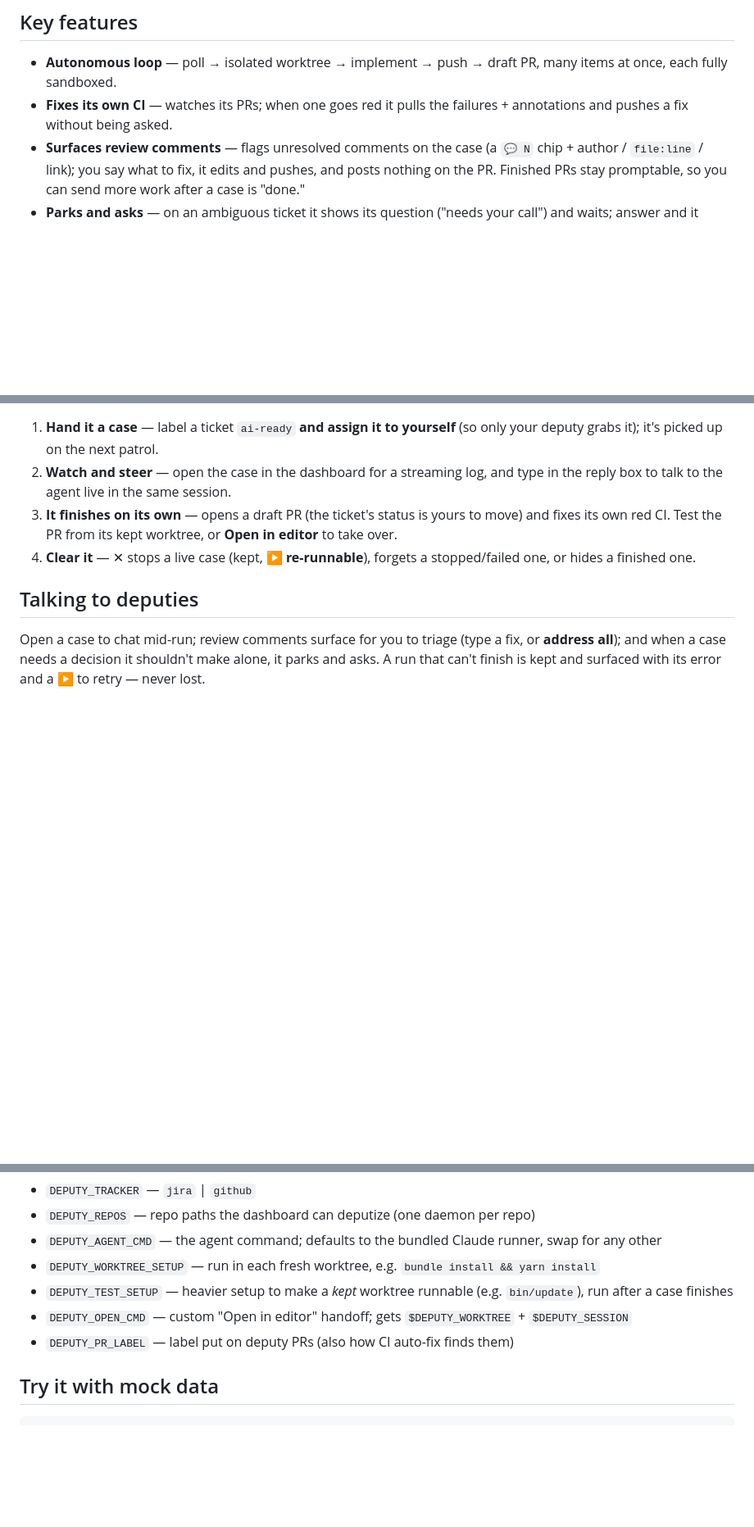
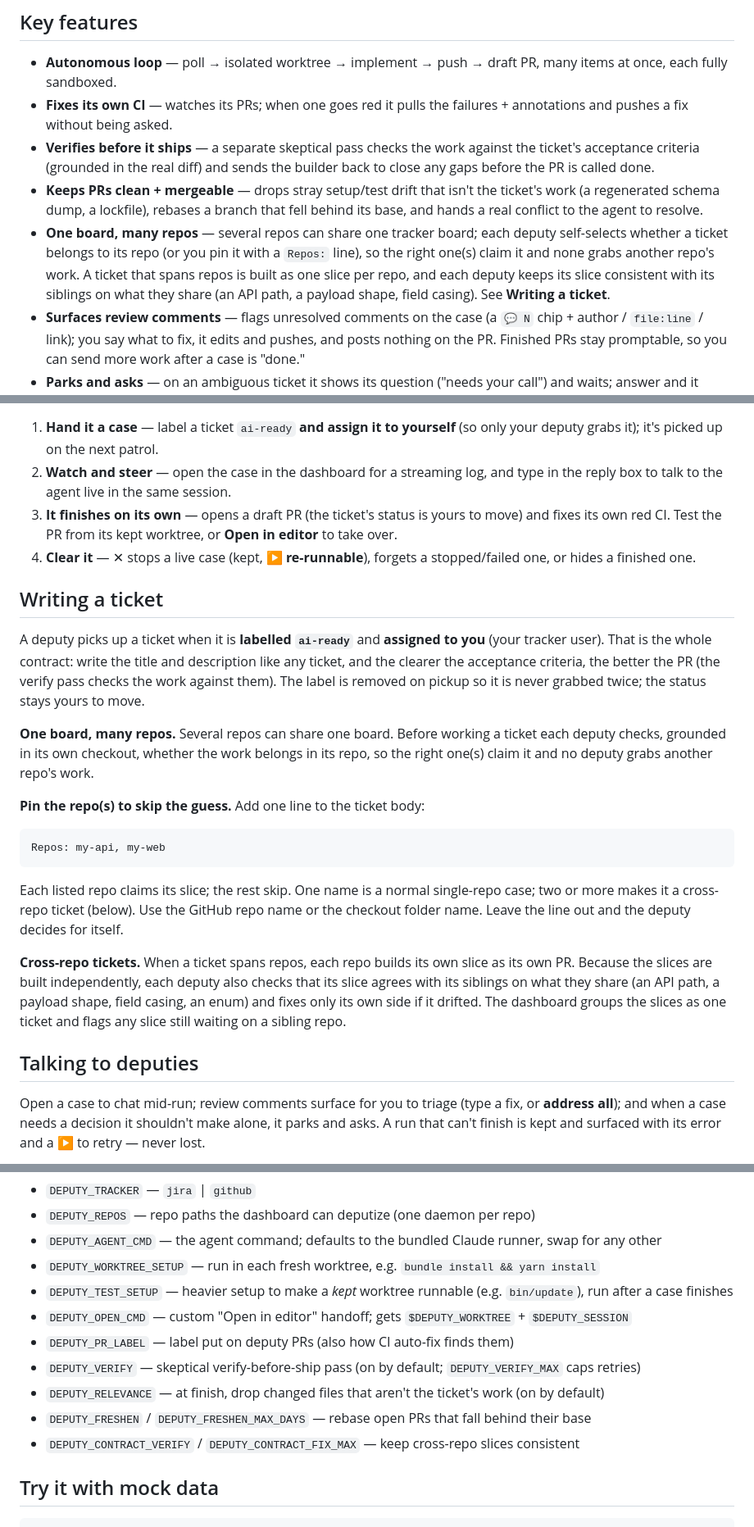
Before and after one commit to jonshaw199/deputy, a Markdown page: README.md, 3 parts joined by grey strips. Shown at 82% size. GitHub-like rendering; blank space fills up the shorter version.

Commit message:
docs: document routing, cross-repo, and verify/clean/fresh in the README
Add a "Writing a ticket" section (label + assign, the explicit "Repos:"
directive, and how cross-repo tickets work), surface the verify-before-ship,
keep-PRs-clean/mergeable, and one-board-many-repos features, and list their
knobs in Configuration.

Co-Authored-By: Claude Opus 4.8 <noreply@anthropic.com>

````diff
--- a/README.md
+++ b/README.md
@@ -42,6 +42,17 @@ Plenty of tools turn an issue into a PR. Deputy's take is specific:
   at once, each fully sandboxed.
 - **Fixes its own CI** — watches its PRs; when one goes red it pulls the failures +
   annotations and pushes a fix without being asked.
+- **Verifies before it ships** — a separate skeptical pass checks the work against the
+  ticket's acceptance criteria (grounded in the real diff) and sends the builder back to
+  close any gaps before the PR is called done.
+- **Keeps PRs clean + mergeable** — drops stray setup/test drift that isn't the ticket's work
+  (a regenerated schema dump, a lockfile), rebases a branch that fell behind its base, and
+  hands a real conflict to the agent to resolve.
+- **One board, many repos** — several repos can share one tracker board; each deputy
+  self-selects whether a ticket belongs to its repo (or you pin it with a `Repos:` line), so
+  the right one(s) claim it and none grabs another repo's work. A ticket that spans repos is
+  built as one slice per repo, and each deputy keeps its slice consistent with its siblings on
+  what they share (an API path, a payload shape, field casing). See **Writing a ticket**.
 - **Surfaces review comments** — flags unresolved comments on the case (a `💬 N` chip +
   author / `file:line` / link); you say what to fix, it edits and pushes, and posts nothing
   on the PR. Finished PRs stay promptable, so you can send more work after a case is "done."
@@ -104,6 +115,34 @@ bin/daemon autostart-install        # run at login, survive a reboot
 4. **Clear it** — ✕ stops a live case (kept, **▶ re-runnable**), forgets a stopped/failed
    one, or hides a finished one.
 
+## Writing a ticket
+
+A deputy picks up a ticket when it is **labelled `ai-ready`** and **assigned to you** (your
+tracker user). That is the whole contract: write the title and description like any ticket,
+and the clearer the acceptance criteria, the better the PR (the verify pass checks the work
+against them). The label is removed on pickup so it is never grabbed twice; the status stays
+yours to move.
+
+**One board, many repos.** Several repos can share one board. Before working a ticket each
+deputy checks, grounded in its own checkout, whether the work belongs in its repo, so the
+right one(s) claim it and no deputy grabs another repo's work.
+
+**Pin the repo(s) to skip the guess.** Add one line to the ticket body:
+
+```
+Repos: my-api, my-web
+```
+
+Each listed repo claims its slice; the rest skip. One name is a normal single-repo case; two
+or more makes it a cross-repo ticket (below). Use the GitHub repo name or the checkout folder
+name. Leave the line out and the deputy decides for itself.
+
+**Cross-repo tickets.** When a ticket spans repos, each repo builds its own slice as its own
+PR. Because the slices are built independently, each deputy also checks that its slice agrees
+with its siblings on what they share (an API path, a payload shape, field casing, an enum) and
+fixes only its own side if it drifted. The dashboard groups the slices as one ticket and flags
+any slice still waiting on a sibling repo.
+
 ## Talking to deputies
 
 Open a case to chat mid-run; review comments surface for you to triage (type a fix, or
@@ -162,6 +201,10 @@ Required: tracker credentials + a GitHub token. Notable knobs:
 - `DEPUTY_TEST_SETUP` — heavier setup to make a *kept* worktree runnable (e.g. `bin/update`), run after a case finishes
 - `DEPUTY_OPEN_CMD` — custom "Open in editor" handoff; gets `$DEPUTY_WORKTREE` + `$DEPUTY_SESSION`
 - `DEPUTY_PR_LABEL` — label put on deputy PRs (also how CI auto-fix finds them)
+- `DEPUTY_VERIFY` — skeptical verify-before-ship pass (on by default; `DEPUTY_VERIFY_MAX` caps retries)
+- `DEPUTY_RELEVANCE` — at finish, drop changed files that aren't the ticket's work (on by default)
+- `DEPUTY_FRESHEN` / `DEPUTY_FRESHEN_MAX_DAYS` — rebase open PRs that fall behind their base
+- `DEPUTY_CONTRACT_VERIFY` / `DEPUTY_CONTRACT_FIX_MAX` — keep cross-repo slices consistent
 
 ## Try it with mock data
 
````
